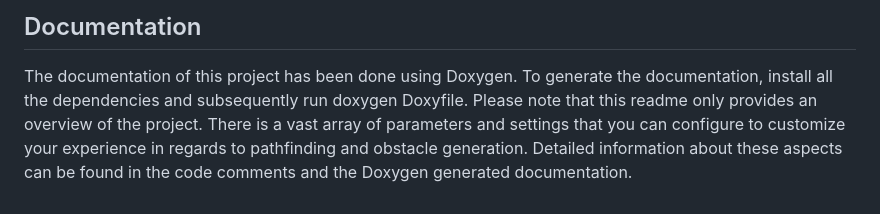
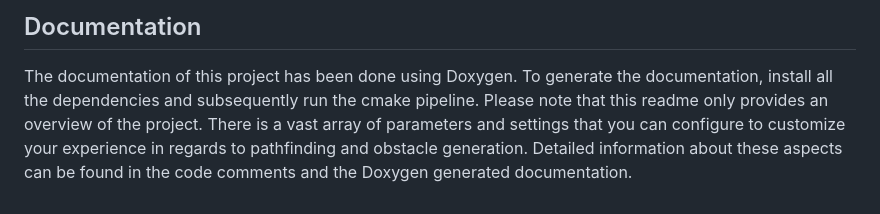
Before and after one commit to renzixilef/pathfinding_project, a Markdown page: README.md, the part around the change. GitHub-like rendering.

```diff
--- a/README.md
+++ b/README.md
@@ -74,7 +74,7 @@ started all you need to do is clone the Git repository and then use the Devconta
 ## Documentation
 
 The documentation of this project has been done using Doxygen. To generate the documentation, install all the
-dependencies and subsequently run doxygen Doxyfile. Please note that this readme only provides an overview of the
+dependencies and subsequently run the cmake pipeline. Please note that this readme only provides an overview of the
 project. There is a vast array of parameters and settings that you can configure to customize your experience in regards
 to pathfinding and obstacle generation. Detailed information about these aspects can be found in the code comments and
 the Doxygen generated documentation.
```
